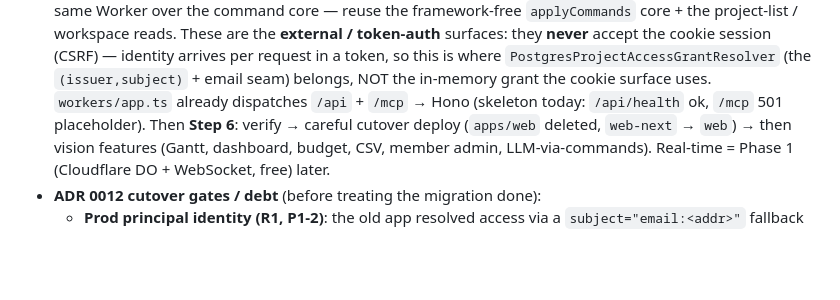
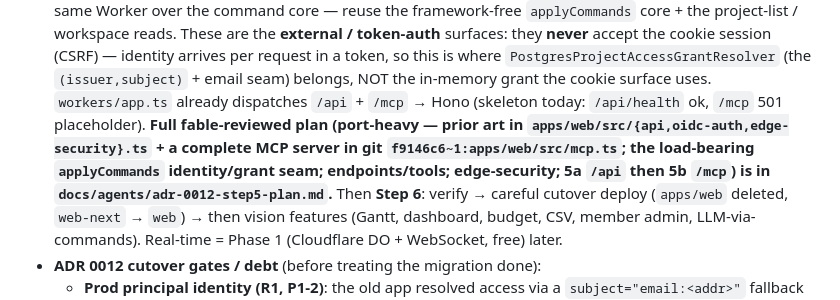
Before and after one commit to asriel-dev-apps/earned-signal, a Markdown page: docs/agents/HANDOFF.md, the part around the change. GitHub-like rendering; blank space fills up the shorter version.

```diff
--- a/docs/agents/HANDOFF.md
+++ b/docs/agents/HANDOFF.md
@@ -138,7 +138,10 @@ independently verifies (`pnpm check` + scope/leak grep + screenshots), commits,
   workspace reads. These are the **external / token-auth** surfaces: they **never** accept the cookie session
   (CSRF) — identity arrives per request in a token, so this is where `PostgresProjectAccessGrantResolver` (the
   `(issuer,subject)` + email seam) belongs, NOT the in-memory grant the cookie surface uses. `workers/app.ts`
-  already dispatches `/api` + `/mcp` → Hono (skeleton today: `/api/health` ok, `/mcp` 501 placeholder). Then
+  already dispatches `/api` + `/mcp` → Hono (skeleton today: `/api/health` ok, `/mcp` 501 placeholder).
+  **Full fable-reviewed plan (port-heavy — prior art in `apps/web/src/{api,oidc-auth,edge-security}.ts` + a
+  complete MCP server in git `f9146c6~1:apps/web/src/mcp.ts`; the load-bearing `applyCommands` identity/grant
+  seam; endpoints/tools; edge-security; 5a `/api` then 5b `/mcp`) is in `docs/agents/adr-0012-step5-plan.md`.** Then
   **Step 6**: verify → careful cutover deploy (`apps/web` deleted, `web-next` → `web`) → then vision features
   (Gantt, dashboard, budget, CSV, member admin, LLM-via-commands). Real-time = Phase 1 (Cloudflare DO +
   WebSocket, free) later.
```
Also changed, not shown: docs/agents/adr-0012-step5-plan.md (added, +111 -0 lines).
